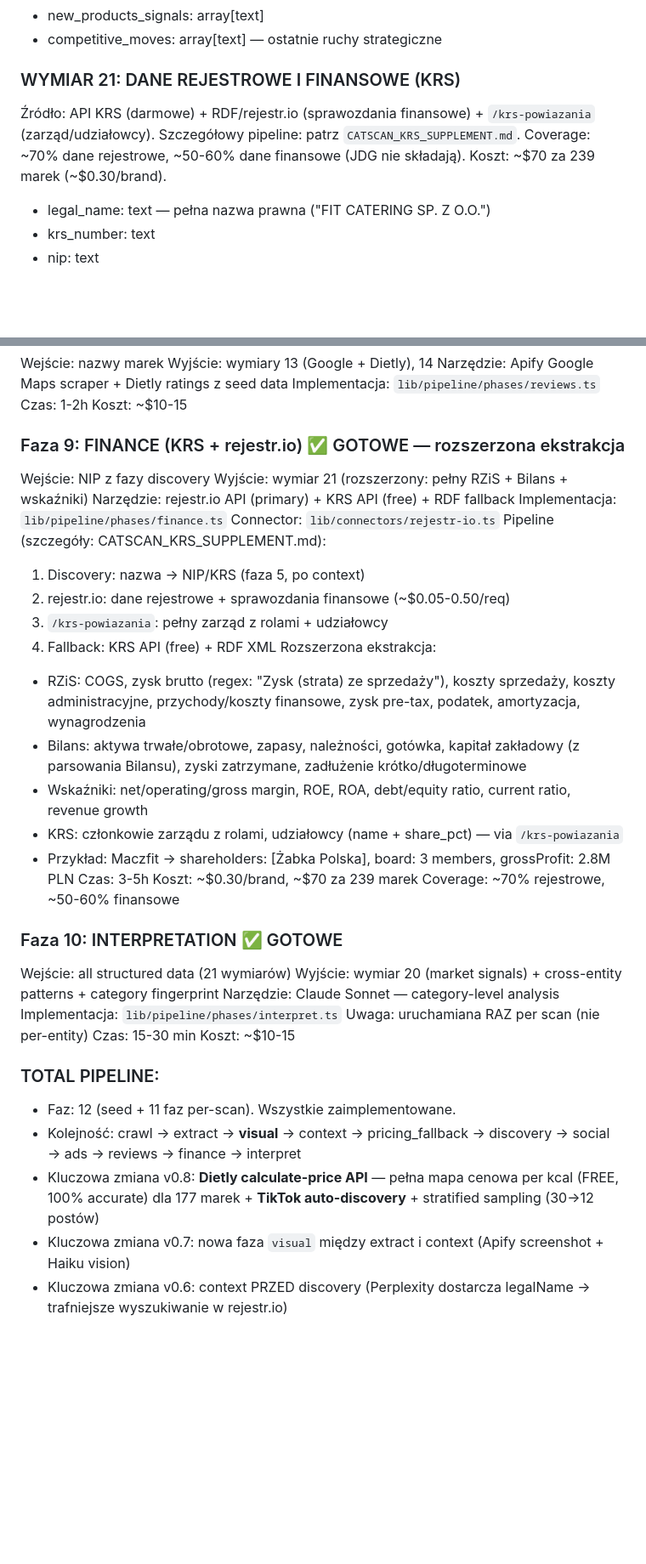
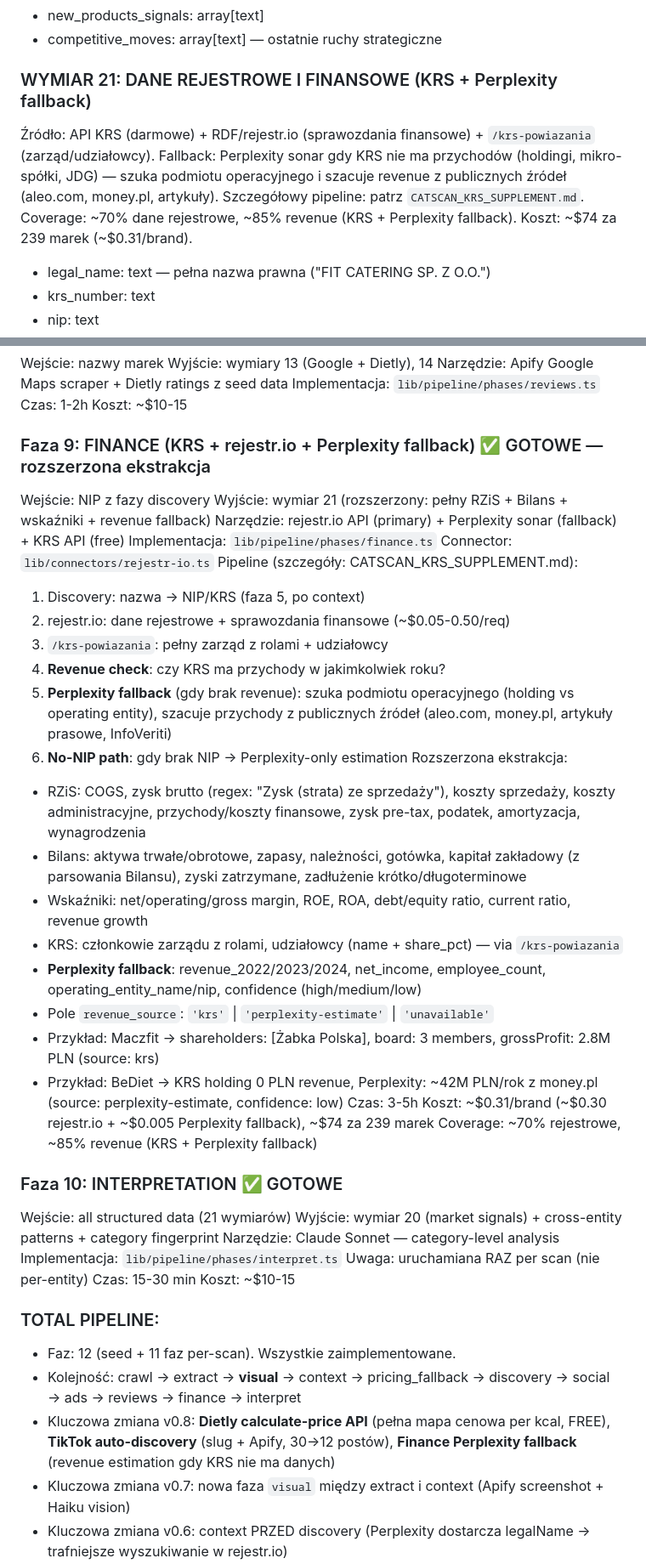
Before and after one commit to danielkotlinski-sys/danielkotlinski.pl, a Markdown page: catscan/docs/CATSCAN_CATERING_BRIEF.md, 2 parts joined by grey strips. Shown at 85% size. Drawn GitHub-style; blank space fills up the shorter version.

Commit message:
docs: update brief with finance Perplexity fallback
WYMIAR 21 updated: revenue_source field, perplexity_estimate block,
operating_entity discovery. Faza 9 rewritten with 3-path pipeline
(KRS → Perplexity fallback → no-NIP). Coverage revenue ~85%.

https://claude.ai/code/session_01P81QJE2a88TZXEd66zurMg

```diff
--- a/catscan/docs/CATSCAN_CATERING_BRIEF.md
+++ b/catscan/docs/CATSCAN_CATERING_BRIEF.md
@@ -339,11 +339,12 @@ Uwaga: realnie 50-100 z 239 marek będzie aktywnych na TikToku.
 - new_products_signals: array[text]
 - competitive_moves: array[text] — ostatnie ruchy strategiczne
 
-### WYMIAR 21: DANE REJESTROWE I FINANSOWE (KRS)
+### WYMIAR 21: DANE REJESTROWE I FINANSOWE (KRS + Perplexity fallback)
 Źródło: API KRS (darmowe) + RDF/rejestr.io (sprawozdania finansowe) + `/krs-powiazania` (zarząd/udziałowcy).
+Fallback: Perplexity sonar gdy KRS nie ma przychodów (holdingi, mikro-spółki, JDG) — szuka podmiotu operacyjnego i szacuje revenue z publicznych źródeł (aleo.com, money.pl, artykuły).
 Szczegółowy pipeline: patrz `CATSCAN_KRS_SUPPLEMENT.md`.
-Coverage: ~70% dane rejestrowe, ~50-60% dane finansowe (JDG nie składają).
-Koszt: ~$70 za 239 marek (~$0.30/brand).
+Coverage: ~70% dane rejestrowe, ~85% revenue (KRS + Perplexity fallback).
+Koszt: ~$74 za 239 marek (~$0.31/brand).
 - legal_name: text — pełna nazwa prawna ("FIT CATERING SP. Z O.O.")
 - krs_number: text
 - nip: text
@@ -527,27 +535,33 @@ Implementacja: `lib/pipeline/phases/reviews.ts`
 Czas: 1-2h
 Koszt: ~$10-15
 
-### Faza 9: FINANCE (KRS + rejestr.io) ✅ GOTOWE — rozszerzona ekstrakcja
+### Faza 9: FINANCE (KRS + rejestr.io + Perplexity fallback) ✅ GOTOWE — rozszerzona ekstrakcja
 
 Wejście: NIP z fazy discovery
-Wyjście: wymiar 21 (rozszerzony: pełny RZiS + Bilans + wskaźniki)
-Narzędzie: rejestr.io API (primary) + KRS API (free) + RDF fallback
+Wyjście: wymiar 21 (rozszerzony: pełny RZiS + Bilans + wskaźniki + revenue fallback)
+Narzędzie: rejestr.io API (primary) + Perplexity sonar (fallback) + KRS API (free)
 Implementacja: `lib/pipeline/phases/finance.ts`
 Connector: `lib/connectors/rejestr-io.ts`
 Pipeline (szczegóły: CATSCAN_KRS_SUPPLEMENT.md):
   1. Discovery: nazwa → NIP/KRS (faza 5, po context)
   2. rejestr.io: dane rejestrowe + sprawozdania finansowe (~$0.05-0.50/req)
   3. `/krs-powiazania`: pełny zarząd z rolami + udziałowcy
-  4. Fallback: KRS API (free) + RDF XML
+  4. **Revenue check**: czy KRS ma przychody w jakimkolwiek roku?
+  5. **Perplexity fallback** (gdy brak revenue): szuka podmiotu operacyjnego (holding vs operating entity),
+     szacuje przychody z publicznych źródeł (aleo.com, money.pl, artykuły prasowe, InfoVeriti)
+  6. **No-NIP path**: gdy brak NIP → Perplexity-only estimation
 Rozszerzona ekstrakcja:
   - RZiS: COGS, zysk brutto (regex: "Zysk (strata) ze sprzedaży"), koszty sprzedaży, koszty administracyjne, przychody/koszty finansowe, zysk pre-tax, podatek, amortyzacja, wynagrodzenia
   - Bilans: aktywa trwałe/obrotowe, zapasy, należności, gotówka, kapitał zakładowy (z parsowania Bilansu), zyski zatrzymane, zadłużenie krótko/długoterminowe
   - Wskaźniki: net/operating/gross margin, ROE, ROA, debt/equity ratio, current ratio, revenue growth
   - KRS: członkowie zarządu z rolami, udziałowcy (name + share_pct) — via `/krs-powiazania`
-  - Przykład: Maczfit → shareholders: [Żabka Polska], board: 3 members, grossProfit: 2.8M PLN
+  - **Perplexity fallback**: revenue_2022/2023/2024, net_income, employee_count, operating_entity_name/nip, confidence (high/medium/low)
+  - Pole `revenue_source`: `'krs'` | `'perplexity-estimate'` | `'unavailable'`
+  - Przykład: Maczfit → shareholders: [Żabka Polska], board: 3 members, grossProfit: 2.8M PLN (source: krs)
+  - Przykład: BeDiet → KRS holding 0 PLN revenue, Perplexity: ~42M PLN/rok z money.pl (source: perplexity-estimate, confidence: low)
 Czas: 3-5h
-Koszt: ~$0.30/brand, ~$70 za 239 marek
-Coverage: ~70% rejestrowe, ~50-60% finansowe
+Koszt: ~$0.31/brand (~$0.30 rejestr.io + ~$0.005 Perplexity fallback), ~$74 za 239 marek
+Coverage: ~70% rejestrowe, ~85% revenue (KRS + Perplexity fallback)
 
 ### Faza 10: INTERPRETATION ✅ GOTOWE
 
@@ -562,7 +576,7 @@ Koszt: ~$10-15
 ### TOTAL PIPELINE:
 - Faz: 12 (seed + 11 faz per-scan). Wszystkie zaimplementowane.
 - Kolejność: crawl → extract → **visual** → context → pricing_fallback → discovery → social → ads → reviews → finance → interpret
-- Kluczowa zmiana v0.8: **Dietly calculate-price API** — pełna mapa cenowa per kcal (FREE, 100% accurate) dla 177 marek + **TikTok auto-discovery** + stratified sampling (30→12 postów)
+- Kluczowa zmiana v0.8: **Dietly calculate-price API** (pełna mapa cenowa per kcal, FREE), **TikTok auto-discovery** (slug + Apify, 30→12 postów), **Finance Perplexity fallback** (revenue estimation gdy KRS nie ma danych)
 - Kluczowa zmiana v0.7: nowa faza `visual` między extract i context (Apify screenshot + Haiku vision)
 - Kluczowa zmiana v0.6: context PRZED discovery (Perplexity dostarcza legalName → trafniejsze wyszukiwanie w rejestr.io)
 - Czas: 3-4 dni (z testowaniem i poprawkami, jednorazowo)
```
Also changed, not shown: other parts of catscan/docs/CATSCAN_CATERING_BRIEF.md (+9 -2 lines).
